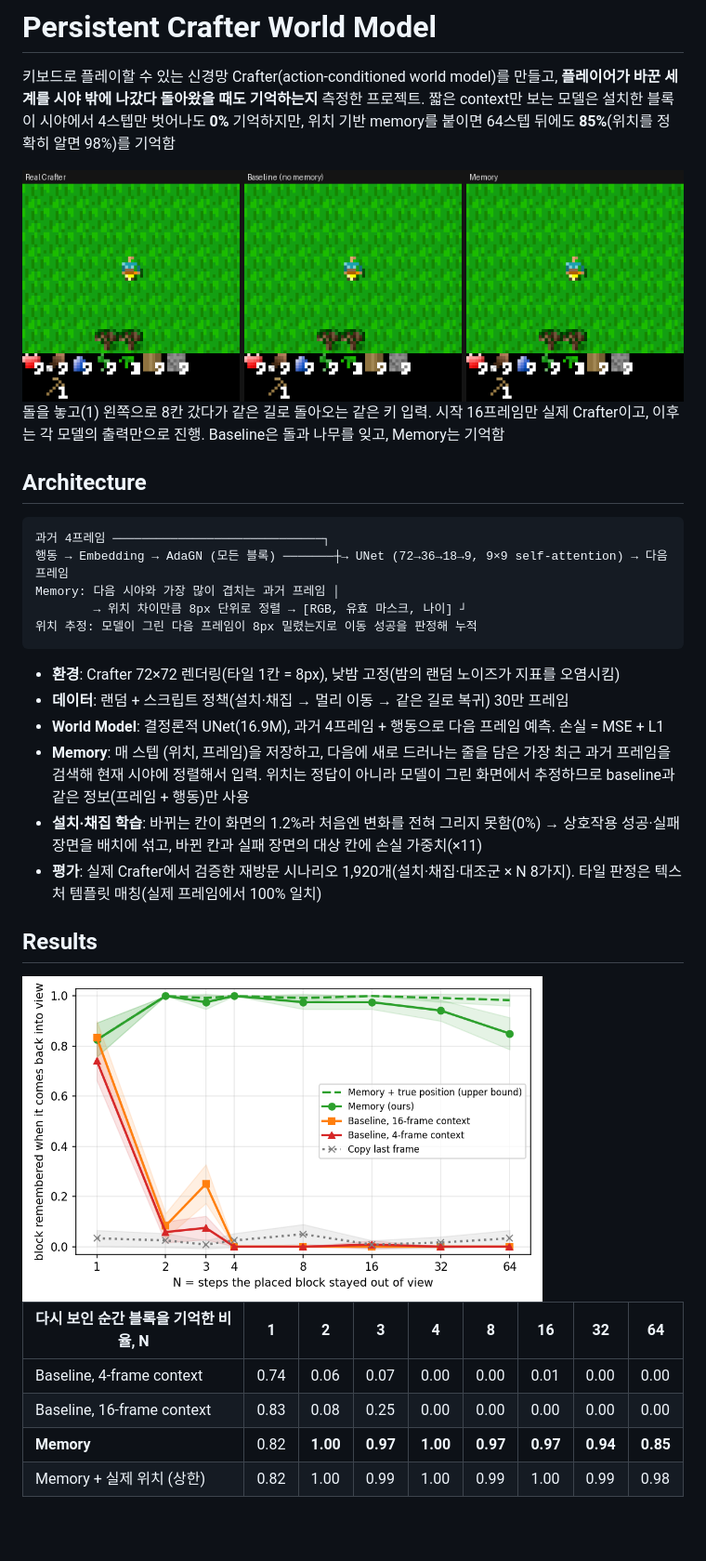
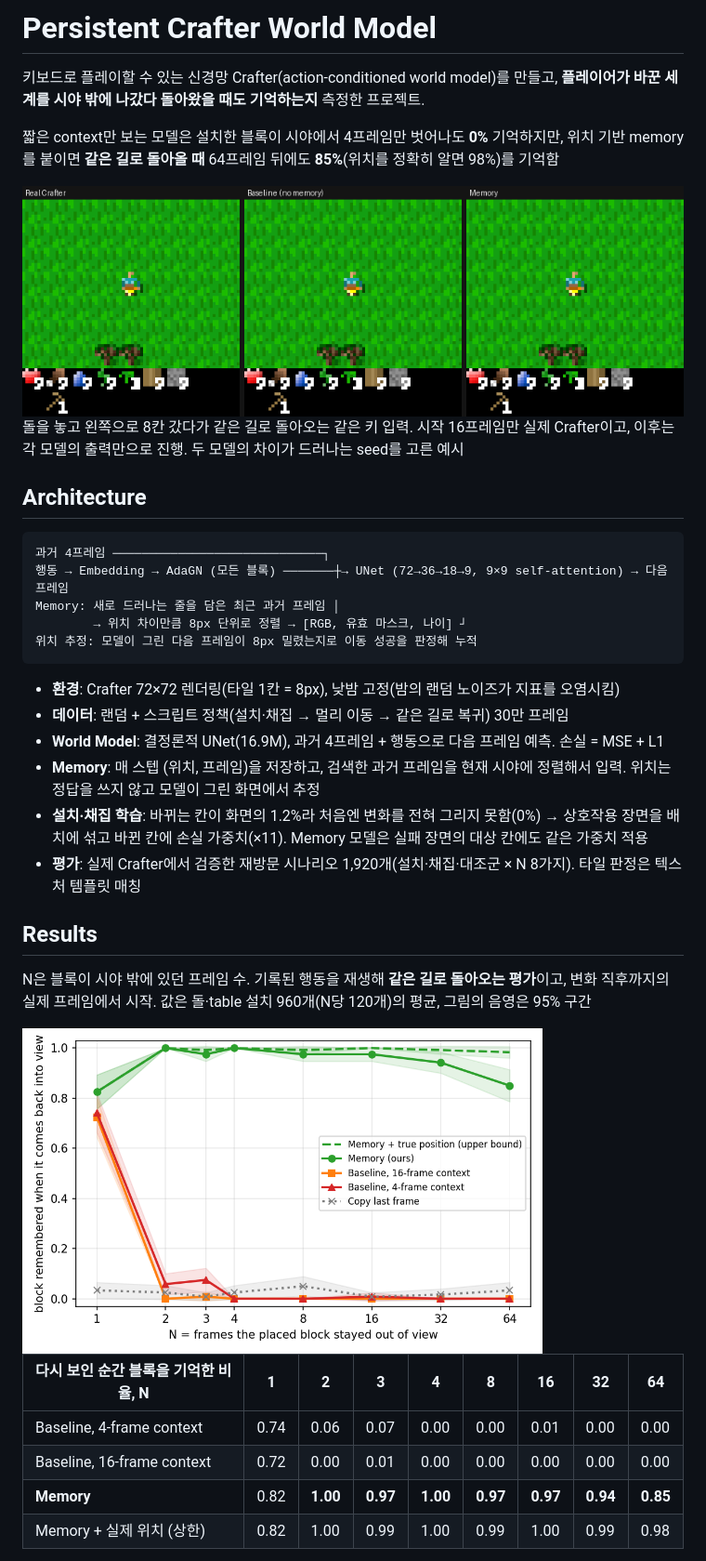
Before and after one commit to dowon01/persistent-world-model, a Markdown page: README.md, the part around one of its changes. Shown at 93% size. Drawn GitHub-style; pictures changed too: assets/forgetting_curve.png; blank space fills up the shorter version.

````diff
--- a/README.md
+++ b/README.md
@@ -1,18 +1,19 @@
 # Persistent Crafter World Model
 
 키보드로 플레이할 수 있는 신경망 Crafter(action-conditioned world model)를 만들고, **플레이어가 바꾼 세계를 시야 밖에 나갔다 돌아왔을 때도 기억하는지** 측정한 프로젝트.
-짧은 context만 보는 모델은 설치한 블록이 시야에서 4스텝만 벗어나도 **0%** 기억하지만, 위치 기반 memory를 붙이면 64스텝 뒤에도 **85%**(위치를 정확히 알면 98%)를 기억함
+
+짧은 context만 보는 모델은 설치한 블록이 시야에서 4프레임만 벗어나도 **0%** 기억하지만, 위치 기반 memory를 붙이면 **같은 길로 돌아올 때** 64프레임 뒤에도 **85%**(위치를 정확히 알면 98%)를 기억함
 
 <img src="assets/demo.gif" width="760">
 
-돌을 놓고(1) 왼쪽으로 8칸 갔다가 같은 길로 돌아오는 같은 키 입력. 시작 16프레임만 실제 Crafter이고, 이후는 각 모델의 출력만으로 진행. Baseline은 돌과 나무를 잊고, Memory는 기억함
+돌을 놓고 왼쪽으로 8칸 갔다가 같은 길로 돌아오는 같은 키 입력. 시작 16프레임만 실제 Crafter이고, 이후는 각 모델의 출력만으로 진행. 두 모델의 차이가 드러나는 seed를 고른 예시
 
 ## Architecture
 
 ```
 과거 4프레임 ─────────────────────────────┐
 행동 → Embedding → AdaGN (모든 블록) ───────┼→ UNet (72→36→18→9, 9×9 self-attention) → 다음 프레임
-Memory: 다음 시야와 가장 많이 겹치는 과거 프레임 │
+Memory: 새로 드러나는 줄을 담은 최근 과거 프레임 │
         → 위치 차이만큼 8px 단위로 정렬 → [RGB, 유효 마스크, 나이] ┘
 위치 추정: 모델이 그린 다음 프레임이 8px 밀렸는지로 이동 성공을 판정해 누적
 ```
@@ -20,18 +21,20 @@ Memory: 다음 시야와 가장 많이 겹치는 과거 프레임 │
 - **환경**: Crafter 72×72 렌더링(타일 1칸 = 8px), 낮밤 고정(밤의 랜덤 노이즈가 지표를 오염시킴)
 - **데이터**: 랜덤 + 스크립트 정책(설치·채집 → 멀리 이동 → 같은 길로 복귀) 30만 프레임
 - **World Model**: 결정론적 UNet(16.9M), 과거 4프레임 + 행동으로 다음 프레임 예측. 손실 = MSE + L1
-- **Memory**: 매 스텝 (위치, 프레임)을 저장하고, 다음에 새로 드러나는 줄을 담은 가장 최근 과거 프레임을 검색해 현재 시야에 정렬해서 입력. 위치는 정답이 아니라 모델이 그린 화면에서 추정하므로 baseline과 같은 정보(프레임 + 행동)만 사용
-- **설치·채집 학습**: 바뀌는 칸이 화면의 1.2%라 처음엔 변화를 전혀 그리지 못함(0%) → 상호작용 성공·실패 장면을 배치에 섞고, 바뀐 칸과 실패 장면의 대상 칸에 손실 가중치(×11)
-- **평가**: 실제 Crafter에서 검증한 재방문 시나리오 1,920개(설치·채집·대조군 × N 8가지). 타일 판정은 텍스처 템플릿 매칭(실제 프레임에서 100% 일치)
+- **Memory**: 매 스텝 (위치, 프레임)을 저장하고, 검색한 과거 프레임을 현재 시야에 정렬해서 입력. 위치는 정답을 쓰지 않고 모델이 그린 화면에서 추정
+- **설치·채집 학습**: 바뀌는 칸이 화면의 1.2%라 처음엔 변화를 전혀 그리지 못함(0%) → 상호작용 장면을 배치에 섞고 바뀐 칸에 손실 가중치(×11). Memory 모델은 실패 장면의 대상 칸에도 같은 가중치 적용
+- **평가**: 실제 Crafter에서 검증한 재방문 시나리오 1,920개(설치·채집·대조군 × N 8가지). 타일 판정은 텍스처 템플릿 매칭
 
 ## Results
+
+N은 블록이 시야 밖에 있던 프레임 수. 기록된 행동을 재생해 **같은 길로 돌아오는 평가**이고, 변화 직후까지의 실제 프레임에서 시작. 값은 돌·table 설치 960개(N당 120개)의 평균, 그림의 음영은 95% 구간
 
 <img src="assets/forgetting_curve.png" width="560">
 
 | 다시 보인 순간 블록을 기억한 비율, N | 1 | 2 | 3 | 4 | 8 | 16 | 32 | 64 |
 |---|---|---|---|---|---|---|---|---|
 | Baseline, 4-frame context | 0.74 | 0.06 | 0.07 | 0.00 | 0.00 | 0.01 | 0.00 | 0.00 |
-| Baseline, 16-frame context | 0.83 | 0.08 | 0.25 | 0.00 | 0.00 | 0.00 | 0.00 | 0.00 |
+| Baseline, 16-frame context | 0.72 | 0.00 | 0.01 | 0.00 | 0.00 | 0.00 | 0.00 | 0.00 |
 | **Memory** | 0.82 | **1.00** | **0.97** | **1.00** | **0.97** | **0.97** | **0.94** | **0.85** |
 | Memory + 실제 위치 (상한) | 0.82 | 1.00 | 0.99 | 1.00 | 0.99 | 1.00 | 0.99 | 0.98 |
 
````
Also changed, not shown: other parts of README.md (+11 -27 lines), 3 other files.
